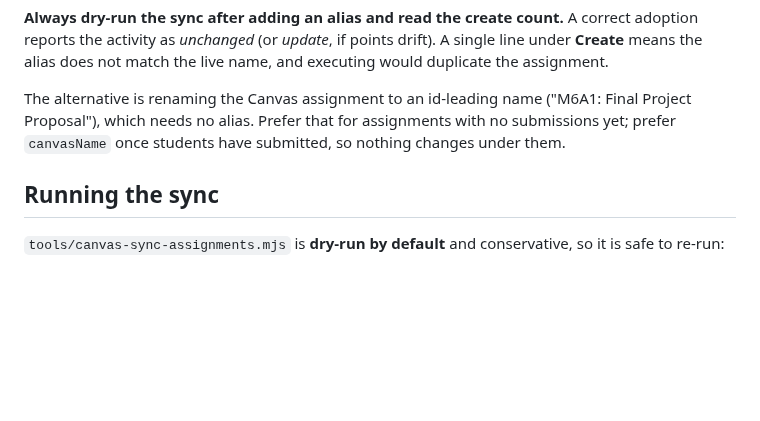
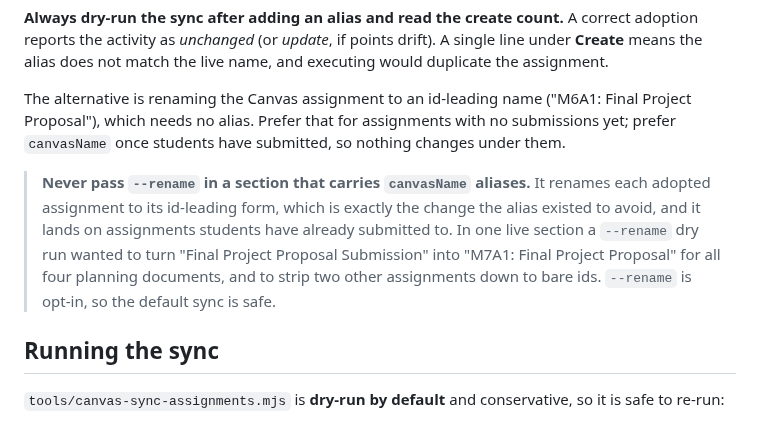
Before and after one commit to tjakoen/github-native-course-platform, a Markdown page: docs/canvas-activities.md, the part around the change. Drawn GitHub-style; blank space fills up the shorter version.

Commit message:
:memo: Warn that --rename undoes a canvasName adoption
Renaming an adopted assignment to its id-leading form is the exact change the
alias exists to avoid, and it lands on assignments students have already
submitted to.

```diff
--- a/docs/canvas-activities.md
+++ b/docs/canvas-activities.md
@@ -103,6 +103,14 @@ The alternative is renaming the Canvas assignment to an id-leading name
 assignments with no submissions yet; prefer `canvasName` once students have
 submitted, so nothing changes under them.
 
+> **Never pass `--rename` in a section that carries `canvasName` aliases.** It
+> renames each adopted assignment to its id-leading form, which is exactly the
+> change the alias existed to avoid, and it lands on assignments students have
+> already submitted to. In one live section a `--rename` dry run wanted to turn
+> "Final Project Proposal Submission" into "M7A1: Final Project Proposal" for all
+> four planning documents, and to strip two other assignments down to bare ids.
+> `--rename` is opt-in, so the default sync is safe.
+
 ## Running the sync
 
 `tools/canvas-sync-assignments.mjs` is **dry-run by default** and conservative,
```
